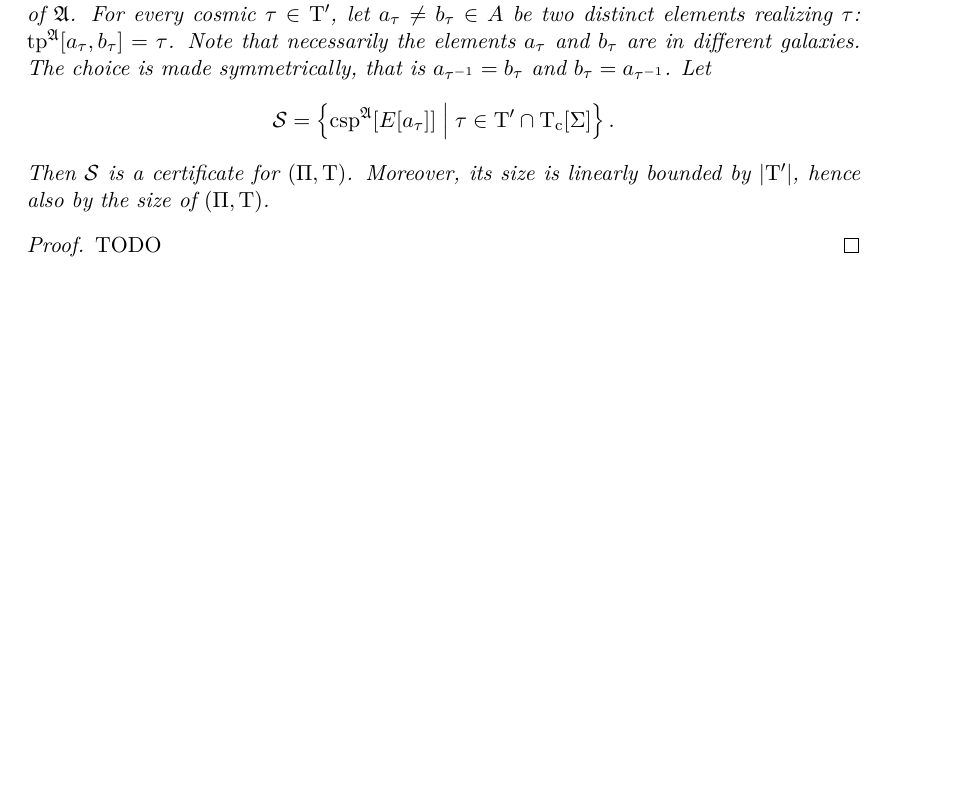
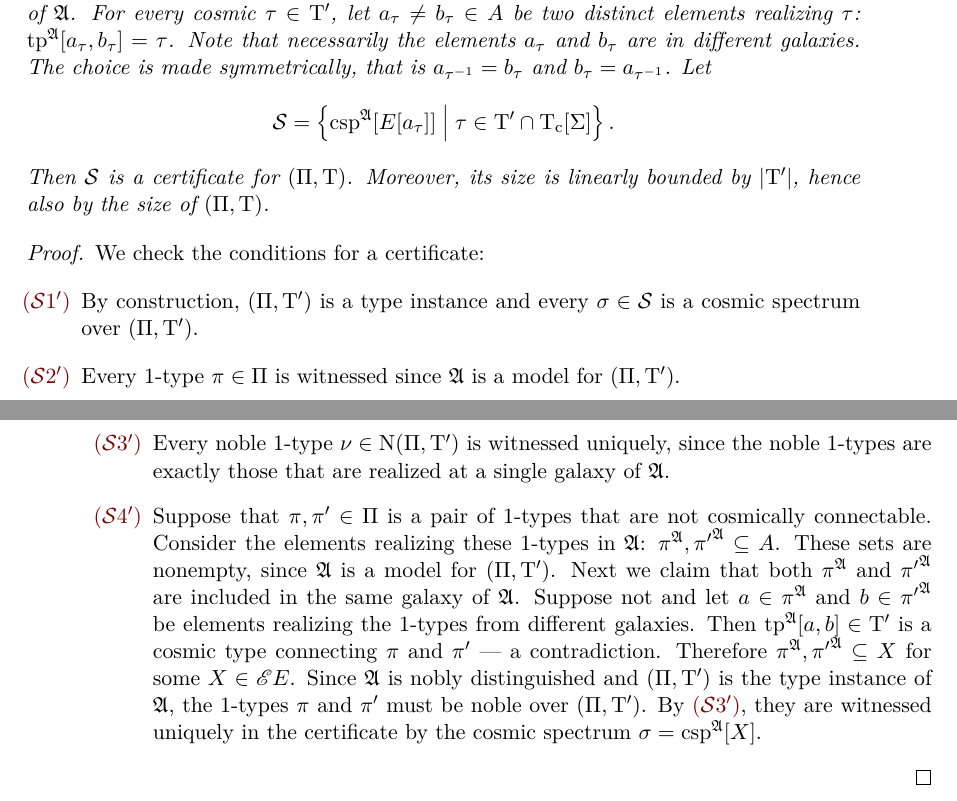
Before and after one commit to comco/satisfiability-agreement, a LaTeX thesis (src/satisfiability-agreement.tex, which reads src/two-variable/tpreal-twovar-many.tex): part of page 69 of 72 before the commit and two parts of pages 69 and 70 of 72 after it, the two joined at a grey line, cut so that both start at the same text, the shorter picture padded with empty space. Compiled offline with pdfLaTeX.

Commit message:
proved certificate extraction

```diff
--- a/src/two-variable/tpreal-twovar-many.tex
+++ b/src/two-variable/tpreal-twovar-many.tex
@@ -496,5 +496,28 @@ Moreover, its size is linearly bounded by $\card\TpiTp$, hence also by the size
 of $\Tpi\TpiP\TpiT$.
 \end{lemma}
 \begin{proof}
-TODO
+We check the conditions for a certificate:
+\begin{itemize}
+  \item[\refcertcondIp] By construction, $\Tpi\TpiP\TpiTp$ is a type instance
+  and every $\csps \in \Cert$ is a cosmic spectrum over $\Tpi\TpiP\TpiTp$.
+  \item[\refcertcondIIp] Every $1$-type $\tpIp \in \TpiP$ is witnessed since
+  $\StrA$ is a model for $\Tpi\TpiP\TpiTp$.
+  \item[\refcertcondIIIp] Every noble $1$-type $\tpIn \in \TNoi\TpiP\TpiTp$ is
+  witnessed uniquely, since the noble $1$-types are exactly those that are
+  realized at a single galaxy of $\StrA$.
+  \item[\refcertcondIVp] Suppose that $\tpIp, \tpIpp \in \TpiP$ is a pair of
+  $1$-types that are not cosmically connectable. Consider the elements realizing
+  these $1$-types in $\StrA$: $\at\StrA\tpIp, \at\StrA\tpIpp \subseteq \domA$.
+  These sets are nonempty, since $\StrA$ is a model for $\Tpi\TpiP\TpiTp$.
+  Next we claim that both $\at\StrA\tpIp$ and $\at\StrA\tpIpp$ are included in
+  the same galaxy of $\StrA$. Suppose not and let $\ea \in \at\StrA\tpIp$ and
+  $\eb \in \at\StrA\tpIpp$ be elements realizing the $1$-types from different
+  galaxies. Then $\tpIab\StrA\ea\eb \in \TpiTp$ is a cosmic type connecting
+  $\tpIp$ and $\tpIpp$ --- a contradiction.
+  Therefore $\at\StrA\tpIp, \at\StrA\tpIpp \subseteq \eclX$ for some $\eclX
+  \in \Ecl\relE$. Since $\StrA$ is nobly distinguished and $\Tpi\TpiP\TpiTp$ is
+  the type instance of $\StrA$, the $1$-types $\tpIp$ and $\tpIpp$ must be noble
+  over $\Tpi\TpiP\TpiTp$. By~\refcertcondIIIp, they are witnessed uniquely in
+  the certificate by the cosmic spectrum $\csps = \cspIX\StrA\eclX$.
+\end{itemize}
 \end{proof}
```
Also changed, not shown: out/satisfiability-agreement.pdf.
